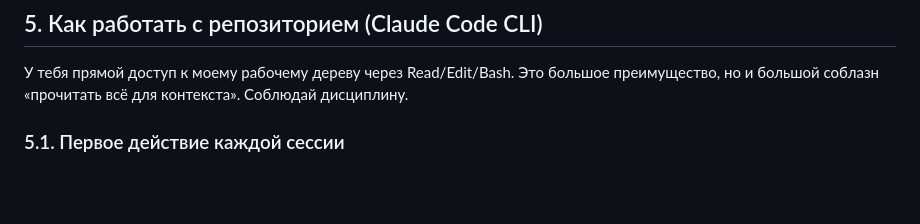
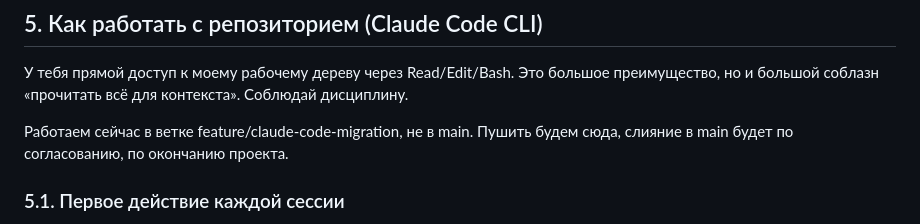
Before and after one commit to 1eonardo9/redmine-max-notifier, a Markdown page: CLAUDE.md, the part around the change. Rendered like a GitHub page; blank space fills up the shorter version.

```diff
--- a/CLAUDE.md
+++ b/CLAUDE.md
@@ -164,6 +164,10 @@ Many-to-many отношение, меняется чаще кода. `MAX_TEST_C
 Это большое преимущество, но и большой соблазн «прочитать всё для
 контекста». Соблюдай дисциплину.
 
+Работаем сейчас в ветке feature/claude-code-migration, не в main.
+Пушить будем сюда, слияние в main будет по согласованию, по
+окончанию проекта.
+
 ### 5.1. Первое действие каждой сессии
 
 Прочитай `STATE.md`. Там whitelist файлов, которые понадобятся на
```
Also changed, not shown: STATE.md (+107 -59 lines).
